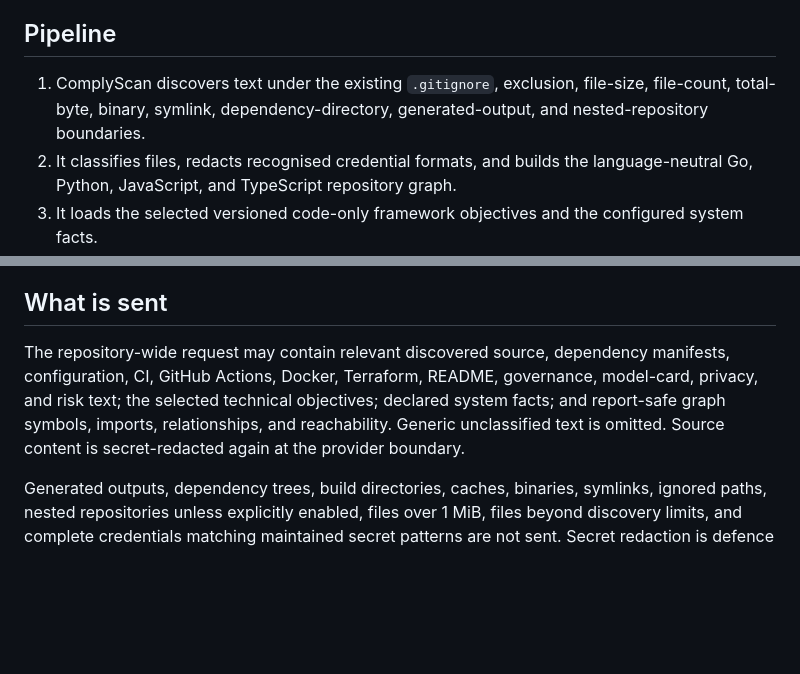
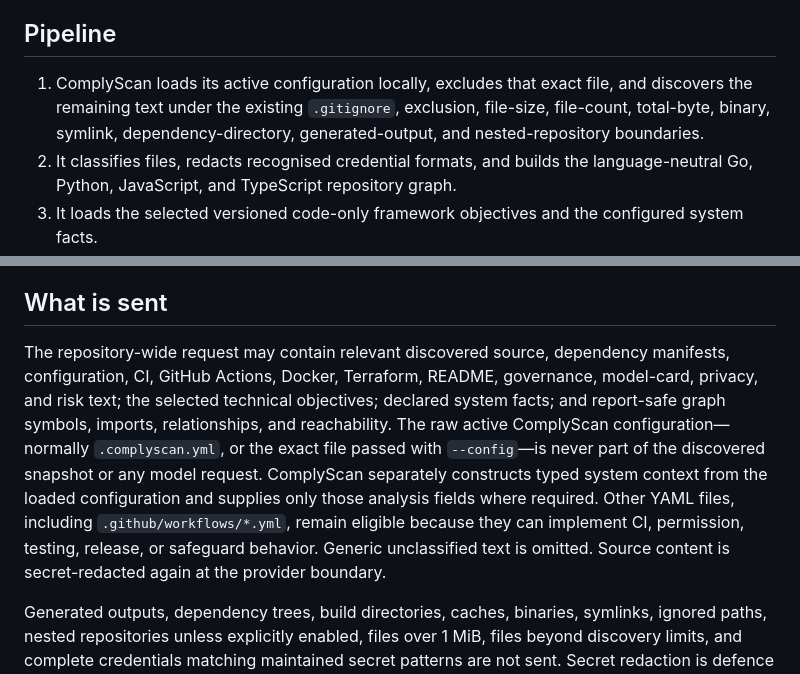
Before and after one commit to ComplyScan/ComplyScan, a Markdown page: docs/repository-analysis.md, 2 parts joined by grey strips. Drawn GitHub-style; blank space fills up the shorter version.

```diff
--- a/docs/repository-analysis.md
+++ b/docs/repository-analysis.md
@@ -4,7 +4,7 @@ Repository-wide analysis is an advisory model layer added after deterministic di
 
 ## Pipeline
 
-1. ComplyScan discovers text under the existing `.gitignore`, exclusion, file-size, file-count, total-byte, binary, symlink, dependency-directory, generated-output, and nested-repository boundaries.
+1. ComplyScan loads its active configuration locally, excludes that exact file, and discovers the remaining text under the existing `.gitignore`, exclusion, file-size, file-count, total-byte, binary, symlink, dependency-directory, generated-output, and nested-repository boundaries.
 2. It classifies files, redacts recognised credential formats, and builds the language-neutral Go, Python, JavaScript, and TypeScript repository graph.
 3. It loads the selected versioned code-only framework objectives and the configured system facts.
 4. If all relevant context fits the configured input budget, the provider receives it in one request. Otherwise files are grouped by top-level subsystem, every group is analyzed, and structured results are reduced through one or more synthesis levels. In `auto` or `hierarchical` mode, a provider response that says one request exceeds its token limit causes ComplyScan to divide that subsystem, large file, or synthesis batch again and continue automatically. Split file segments retain original line numbers for citation checking.
@@ -35,7 +35,7 @@ Hosted-provider token-per-minute limits can be lower than a model's context wind
 
 ## What is sent
 
-The repository-wide request may contain relevant discovered source, dependency manifests, configuration, CI, GitHub Actions, Docker, Terraform, README, governance, model-card, privacy, and risk text; the selected technical objectives; declared system facts; and report-safe graph symbols, imports, relationships, and reachability. Generic unclassified text is omitted. Source content is secret-redacted again at the provider boundary.
+The repository-wide request may contain relevant discovered source, dependency manifests, configuration, CI, GitHub Actions, Docker, Terraform, README, governance, model-card, privacy, and risk text; the selected technical objectives; declared system facts; and report-safe graph symbols, imports, relationships, and reachability. The raw active ComplyScan configuration—normally `.complyscan.yml`, or the exact file passed with `--config`—is never part of the discovered snapshot or any model request. ComplyScan separately constructs typed system context from the loaded configuration and supplies only those analysis fields where required. Other YAML files, including `.github/workflows/*.yml`, remain eligible because they can implement CI, permission, testing, release, or safeguard behavior. Generic unclassified text is omitted. Source content is secret-redacted again at the provider boundary.
 
 Generated outputs, dependency trees, build directories, caches, binaries, symlinks, ignored paths, nested repositories unless explicitly enabled, files over 1 MiB, files beyond discovery limits, and complete credentials matching maintained secret patterns are not sent. Secret redaction is defence in depth, not a guarantee that arbitrary proprietary or personal data has been removed. A hosted provider remains an external source-code processing boundary.
 
```
Also changed, not shown: README.md (+2 -2 lines), docs/AI_SYSTEM.md (+1 -1 lines).
